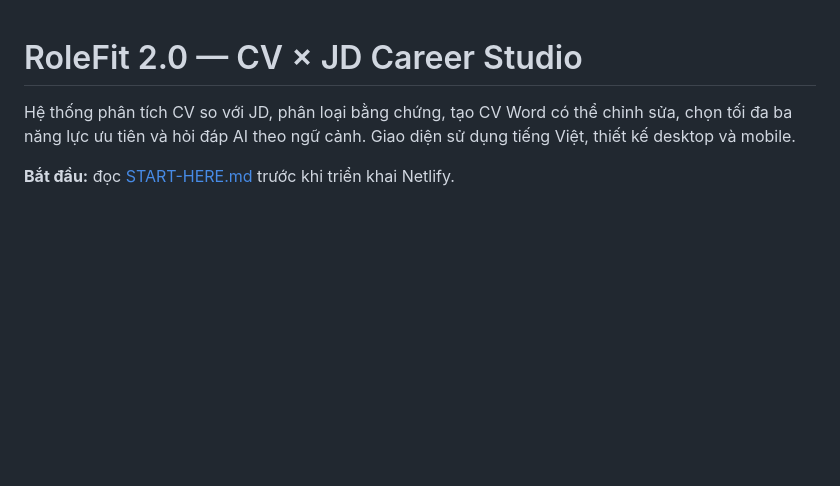
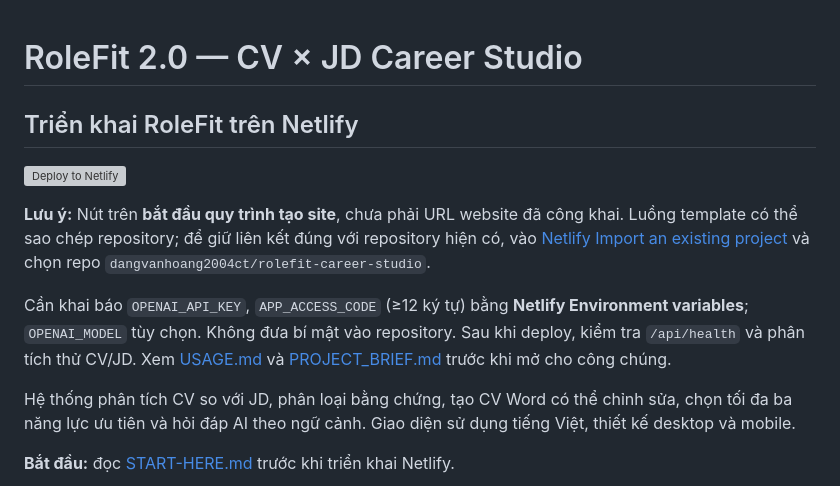
Before and after one commit to dangvanhoang2004ct/rolefit-career-studio, a Markdown page: README.md, the part around the change. GitHub-like rendering; blank space fills up the shorter version; grey boxes are pictures that could not be loaded.

Commit message:
Add direct Netlify deployment link and safe public launch guide

```diff
--- a/README.md
+++ b/README.md
@@ -1,4 +1,13 @@
 # RoleFit 2.0 — CV × JD Career Studio
+
+## Triển khai RoleFit trên Netlify
+
+[![Deploy to Netlify](https://www.netlify.com/img/deploy/button.svg)](https://app.netlify.com/start/deploy?repository=https://github.com/dangvanhoang2004ct/rolefit-career-studio)
+
+**Lưu ý:** Nút trên **bắt đầu quy trình tạo site**, chưa phải URL website đã công khai. Luồng template có thể sao chép repository; để giữ liên kết đúng với repository hiện có, vào [Netlify Import an existing project](https://app.netlify.com/start) và chọn repo `dangvanhoang2004ct/rolefit-career-studio`.
+
+Cần khai báo `OPENAI_API_KEY`, `APP_ACCESS_CODE` (≥12 ký tự) bằng **Netlify Environment variables**; `OPENAI_MODEL` tùy chọn. Không đưa bí mật vào repository. Sau khi deploy, kiểm tra `/api/health` và phân tích thử CV/JD. Xem [USAGE.md](USAGE.md) và [PROJECT_BRIEF.md](PROJECT_BRIEF.md) trước khi mở cho công chúng.
+
 
 Hệ thống phân tích CV so với JD, phân loại bằng chứng, tạo CV Word có thể chỉnh sửa, chọn tối đa ba năng lực ưu tiên và hỏi đáp AI theo ngữ cảnh. Giao diện sử dụng tiếng Việt, thiết kế desktop và mobile.
 
```
